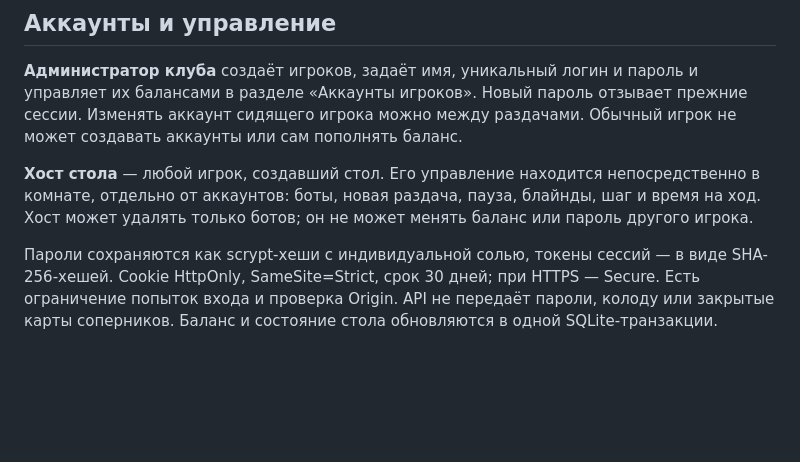
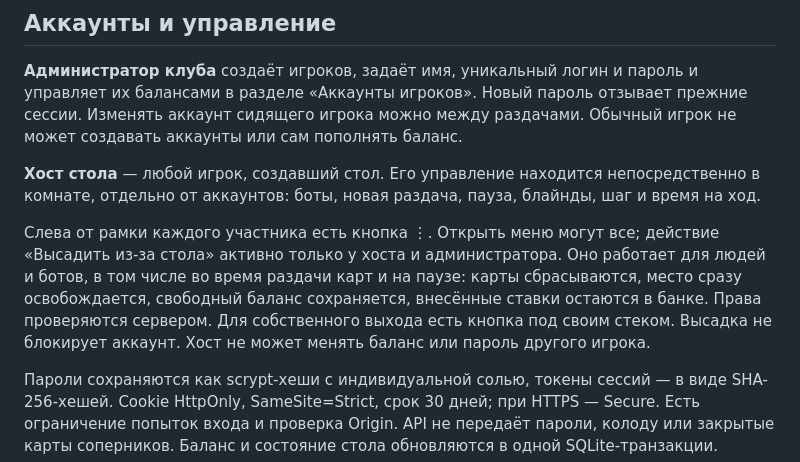
Before and after one commit to anton418788/office-poker, a Markdown page: README.md, the part around the change. Drawn GitHub-style; blank space fills up the shorter version.

```diff
--- a/README.md
+++ b/README.md
@@ -168,7 +168,9 @@ HOST=0.0.0.0 npm start
 
 **Администратор клуба** создаёт игроков, задаёт имя, уникальный логин и пароль и управляет их балансами в разделе «Аккаунты игроков». Новый пароль отзывает прежние сессии. Изменять аккаунт сидящего игрока можно между раздачами. Обычный игрок не может создавать аккаунты или сам пополнять баланс.
 
-**Хост стола** — любой игрок, создавший стол. Его управление находится непосредственно в комнате, отдельно от аккаунтов: боты, новая раздача, пауза, блайнды, шаг и время на ход. Хост может удалять только ботов; он не может менять баланс или пароль другого игрока.
+**Хост стола** — любой игрок, создавший стол. Его управление находится непосредственно в комнате, отдельно от аккаунтов: боты, новая раздача, пауза, блайнды, шаг и время на ход.
+
+Слева от рамки каждого участника есть кнопка ⋮. Открыть меню могут все; действие «Высадить из-за стола» активно только у хоста и администратора. Оно работает для людей и ботов, в том числе во время раздачи карт и на паузе: карты сбрасываются, место сразу освобождается, свободный баланс сохраняется, внесённые ставки остаются в банке. Права проверяются сервером. Для собственного выхода есть кнопка под своим стеком. Высадка не блокирует аккаунт. Хост не может менять баланс или пароль другого игрока.
 
 Пароли сохраняются как scrypt-хеши с индивидуальной солью, токены сессий — в виде SHA-256-хешей. Cookie HttpOnly, SameSite=Strict, срок 30 дней; при HTTPS — Secure. Есть ограничение попыток входа и проверка Origin. API не передаёт пароли, колоду или закрытые карты соперников. Баланс и состояние стола обновляются в одной SQLite-транзакции.
 
```
Also changed, not shown: docs/participant-menu-preview.png (added), 6 other files.
